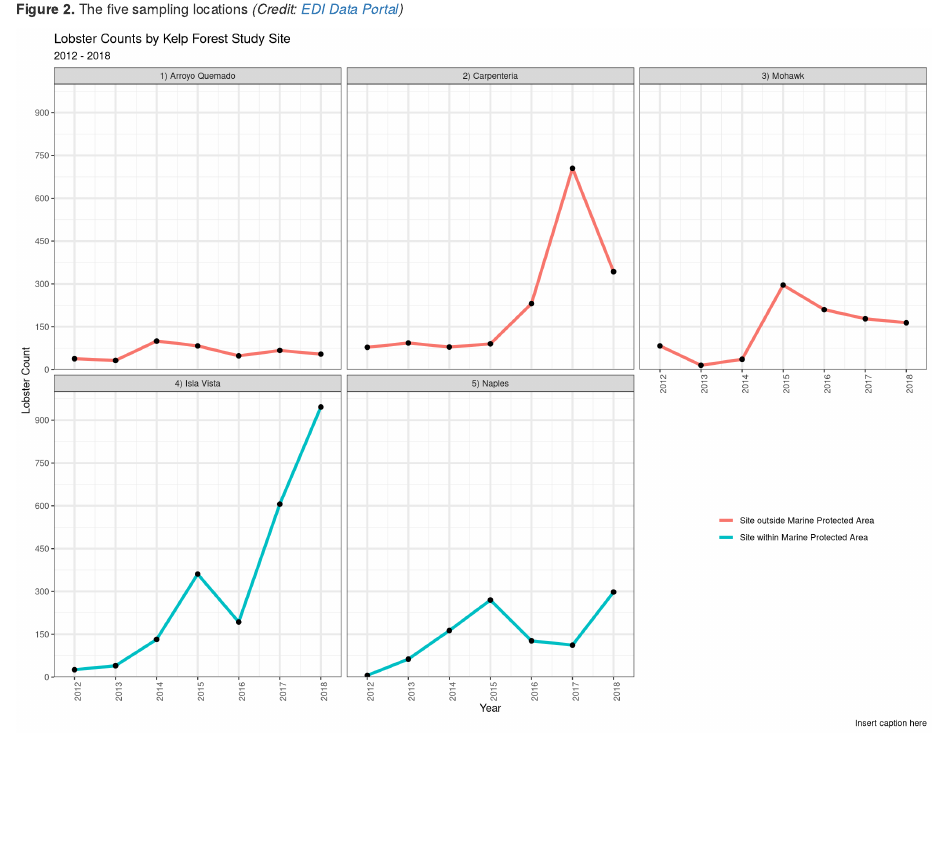
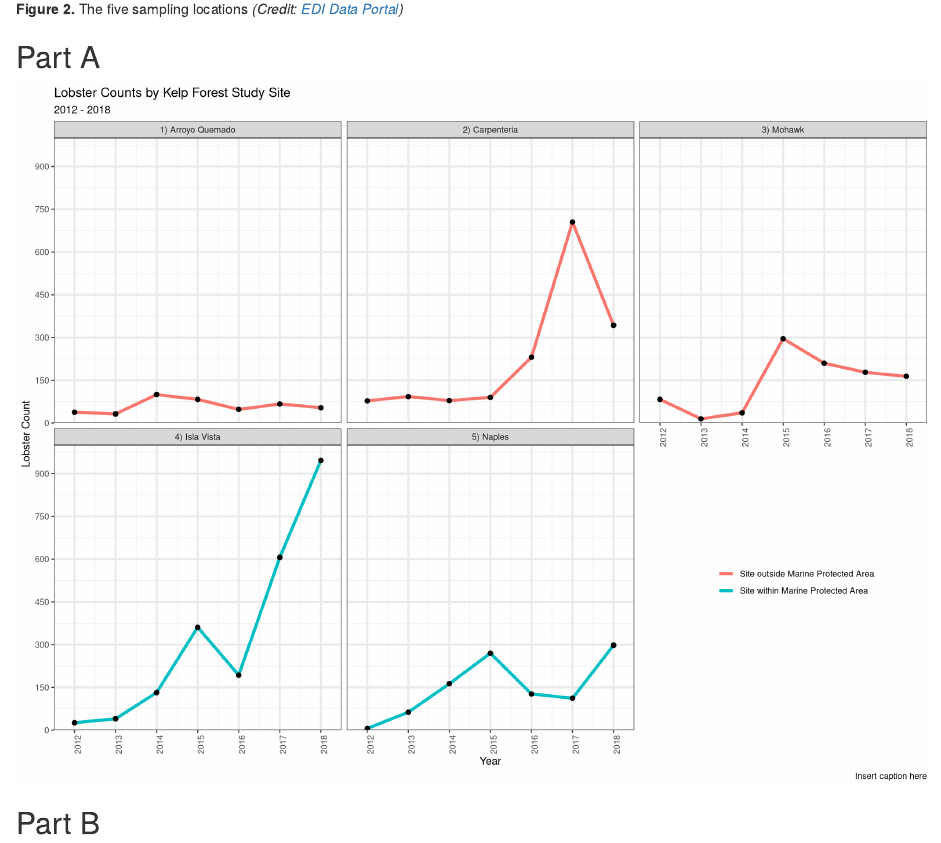
Before and after one commit to jonlhart88/ESM-206-Assignment-4-JH, an R Markdown document (Assignment_4_JH.Rmd): the page in a window 1100 px wide, from 740 px down. Rendered offline with R 4.5, knitr and Pandoc, with nearby package versions; column names are cleaned by a stand-in for the janitor package.

Commit message:
Minor edits

````diff
--- a/Assignment_4_JH.Rmd
+++ b/Assignment_4_JH.Rmd
@@ -34,6 +34,8 @@ lobster_abundance <- read_csv("lobster_abundance_sbc_lter.csv",
   clean_names()
 
 ```
+
+## Part A
 
 ```{r}
 # Wrangle data for lobster count per year/site
@@ -84,3 +86,5 @@ ggplot(data = lobster_count_year, aes(x = year,
 
 
 ```
+
+## Part B
````
Also changed, not shown: Assignment_4_JH.html.
